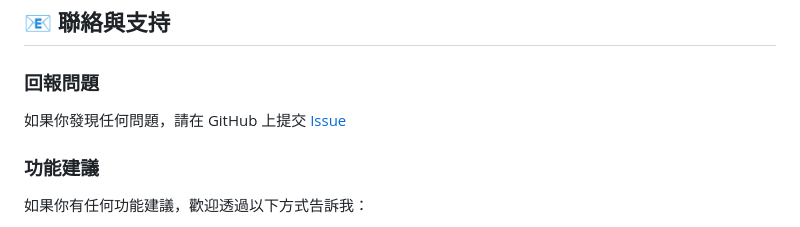
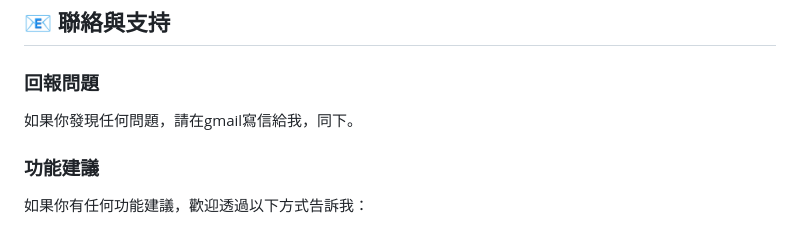
Before and after one commit to willie0712/TurnDoc, a Markdown page: README.md, the part around the change. Drawn GitHub-style.

```diff
--- a/README.md
+++ b/README.md
@@ -119,7 +119,7 @@
 ## 📧 聯絡與支持
 
 ### 回報問題
-如果你發現任何問題，請在 GitHub 上提交 [Issue](https://github.com/WillieZhang/TurnDoc/issues)
+如果你發現任何問題，請在gmail寫信給我，同下。
 
 ### 功能建議
 如果你有任何功能建議，歡迎透過以下方式告訴我：
```
